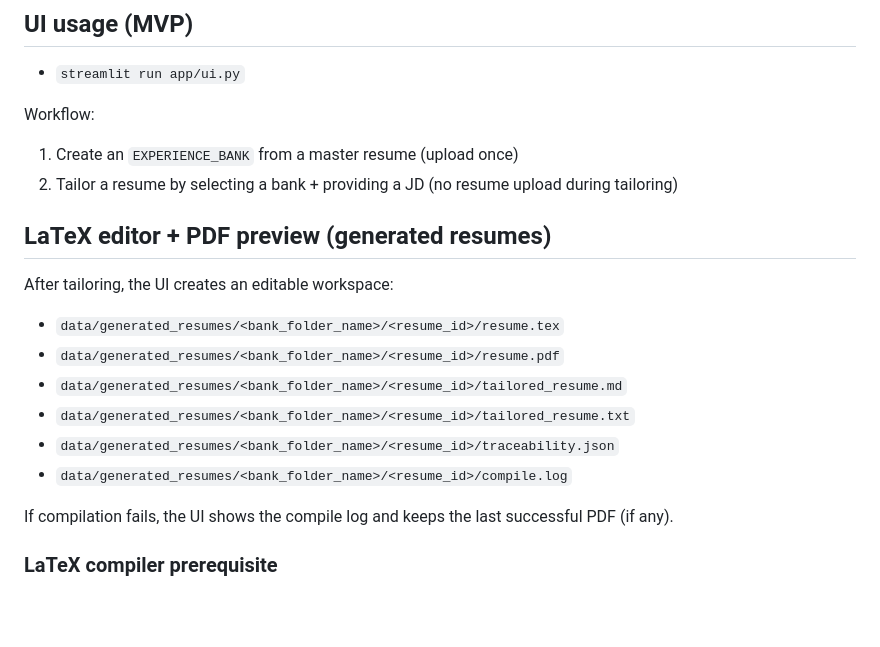
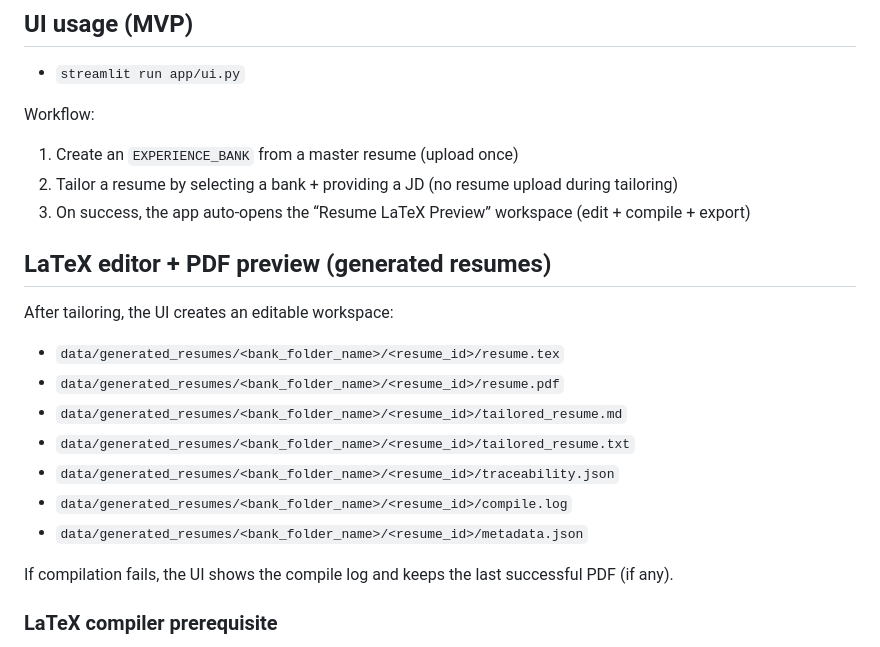
Before and after one commit to adityadmore2000/Resume_tailoring_workflow, a Markdown page: README.md, the part around the change. GitHub-like rendering; blank space fills up the shorter version.

```diff
--- a/README.md
+++ b/README.md
@@ -70,6 +70,7 @@ Legacy note:
 Workflow:
 1. Create an `EXPERIENCE_BANK` from a master resume (upload once)
 2. Tailor a resume by selecting a bank + providing a JD (no resume upload during tailoring)
+3. On success, the app auto-opens the “Resume LaTeX Preview” workspace (edit + compile + export)
 
 ## LaTeX editor + PDF preview (generated resumes)
 After tailoring, the UI creates an editable workspace:
@@ -79,6 +80,7 @@ After tailoring, the UI creates an editable workspace:
 - `data/generated_resumes/<bank_folder_name>/<resume_id>/tailored_resume.txt`
 - `data/generated_resumes/<bank_folder_name>/<resume_id>/traceability.json`
 - `data/generated_resumes/<bank_folder_name>/<resume_id>/compile.log`
+- `data/generated_resumes/<bank_folder_name>/<resume_id>/metadata.json`
 
 If compilation fails, the UI shows the compile log and keeps the last successful PDF (if any).
 
```
Also changed, not shown: docs/SYSTEM_DESIGN.md (+78 -104 lines), docs/TECHNICAL_DOCUMENTATION.md (+64 -9 lines).
